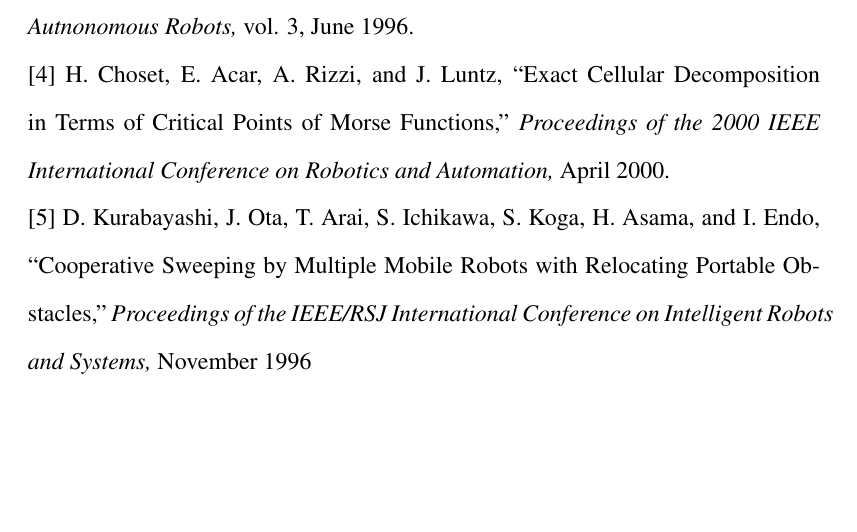
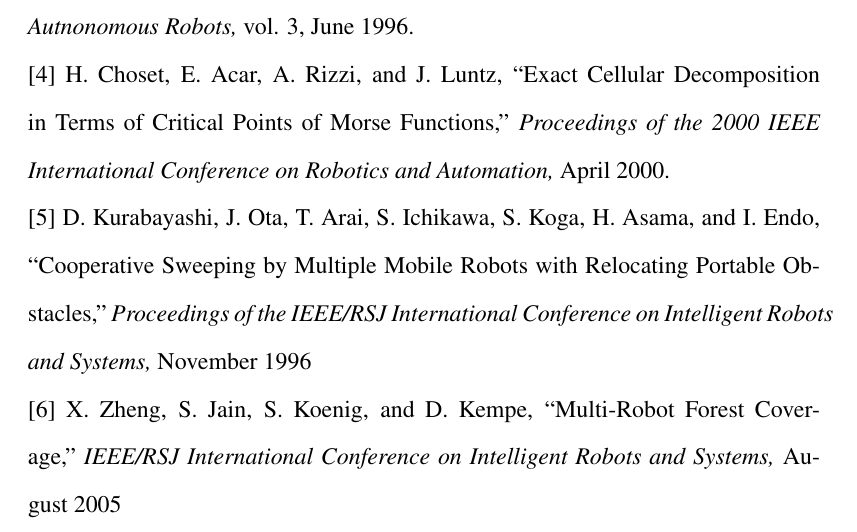
Before and after one commit to Daedalus359/thesis, a LaTeX document (Online_Planning_for_Robotic_Coverage.tex): part of page 13 of 13, cut so that both start at the same text, the shorter picture padded with empty space. Compiled offline with pdfLaTeX.

Commit message:
more writing who knows

```diff
--- a/Online_Planning_for_Robotic_Coverage.tex
+++ b/Online_Planning_for_Robotic_Coverage.tex
@@ -96,6 +96,8 @@
 
 \noindent [5] D. Kurabayashi, J. Ota, T. Arai, S. Ichikawa, S. Koga, H. Asama, and I. Endo, ``Cooperative Sweeping by Multiple Mobile Robots with Relocating Portable Obstacles," \textit{Proceedings of the IEEE/RSJ International Conference on Intelligent Robots and Systems,} November 1996
 
+\noindent [6] X. Zheng, S. Jain, S. Koenig, and D. Kempe, ``Multi-Robot Forest Coverage," \textit{IEEE/RSJ International Conference on Intelligent Robots and Systems,} August 2005
+
 
 %More references to use
   %1
```
Also changed, not shown: Online_Planning_for_Robotic_Coverage.pdf, 3 other files.
